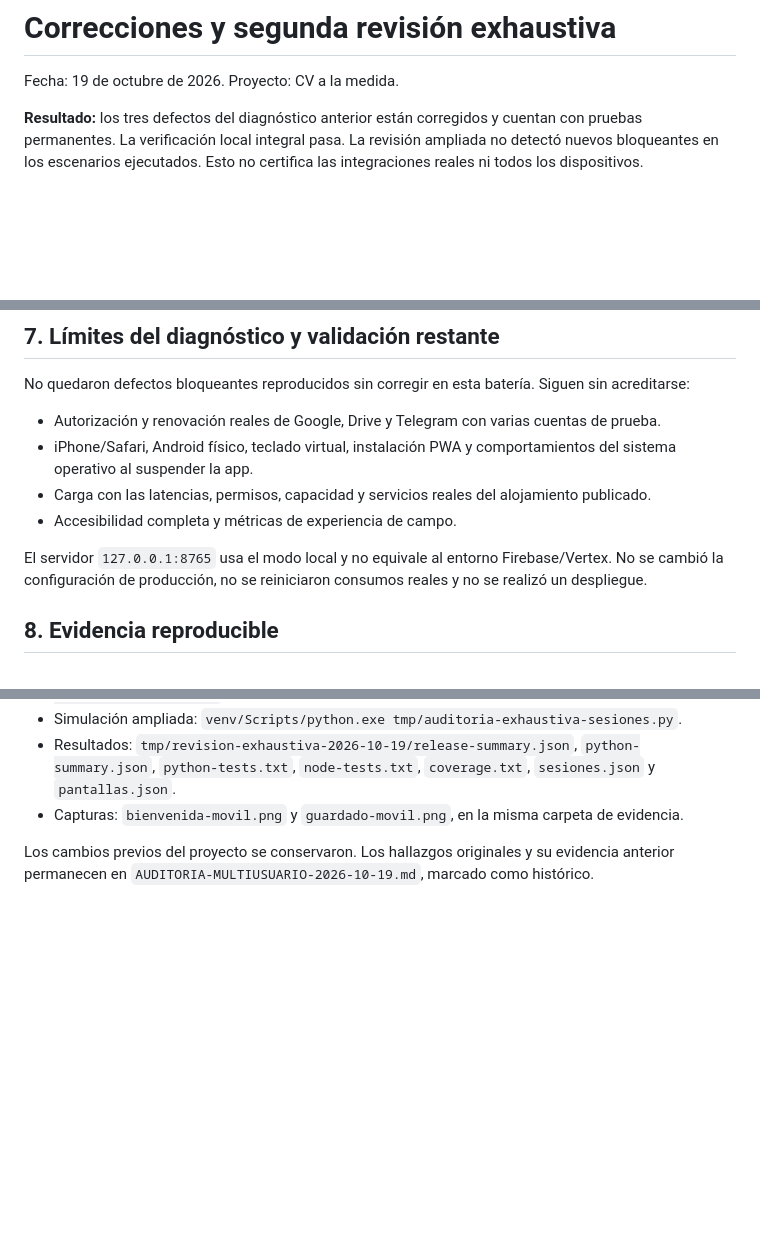
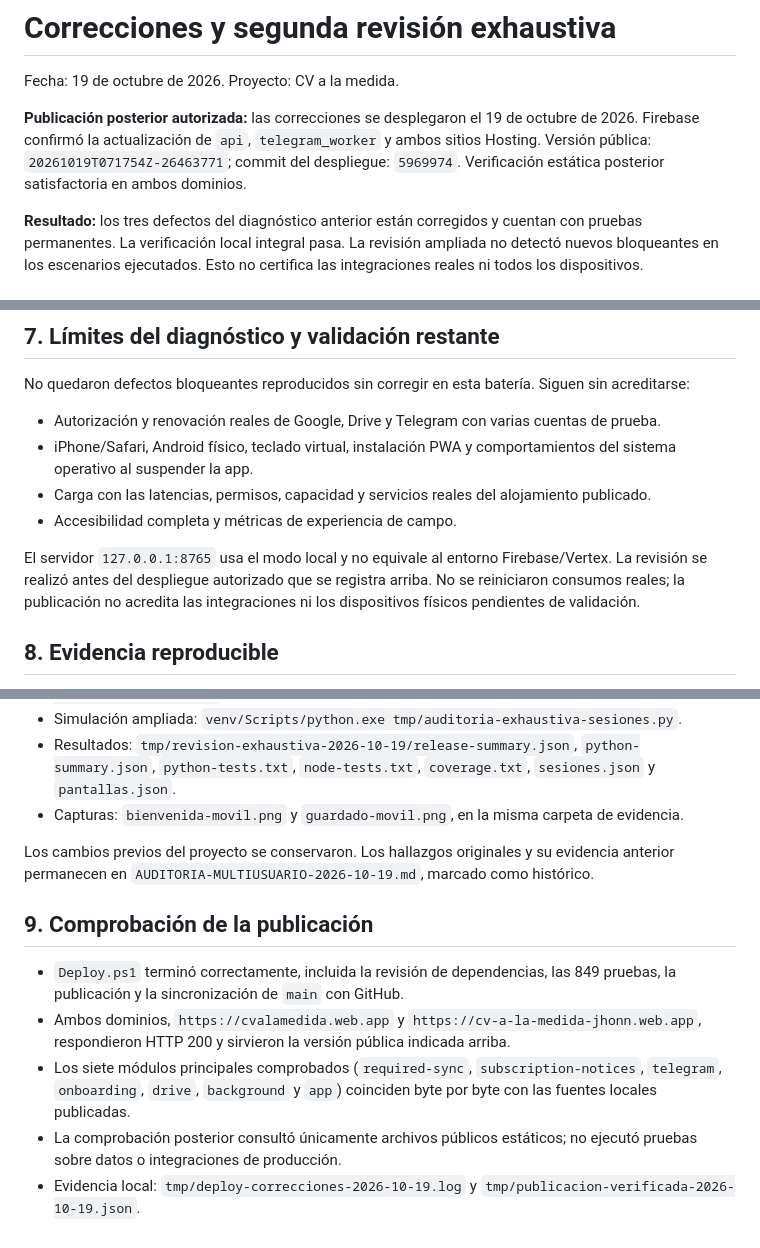
Before and after one commit to jhonndell077/CVALAMEDIDA, a Markdown page: AUDITORIA-EXHAUSTIVA-2026-10-19.md, 3 parts joined by grey strips. GitHub-like rendering; blank space fills up the shorter version.

Commit message:
docs: record verified onboarding corrections deployment [skip ci]

```diff
--- a/AUDITORIA-EXHAUSTIVA-2026-10-19.md
+++ b/AUDITORIA-EXHAUSTIVA-2026-10-19.md
@@ -1,6 +1,8 @@
 # Correcciones y segunda revisión exhaustiva
 
 Fecha: 19 de octubre de 2026. Proyecto: CV a la medida.
+
+**Publicación posterior autorizada:** las correcciones se desplegaron el 19 de octubre de 2026. Firebase confirmó la actualización de `api`, `telegram_worker` y ambos sitios Hosting. Versión pública: `20261019T071754Z-26463771`; commit del despliegue: `5969974`. Verificación estática posterior satisfactoria en ambos dominios.
 
 **Resultado:** los tres defectos del diagnóstico anterior están corregidos y cuentan con pruebas permanentes. La verificación local integral pasa. La revisión ampliada no detectó nuevos bloqueantes en los escenarios ejecutados. Esto no certifica las integraciones reales ni todos los dispositivos.
 
@@ -107,7 +109,7 @@ No quedaron defectos bloqueantes reproducidos sin corregir en esta batería. Sig
 - Carga con las latencias, permisos, capacidad y servicios reales del alojamiento publicado.
 - Accesibilidad completa y métricas de experiencia de campo.
 
-El servidor `127.0.0.1:8765` usa el modo local y no equivale al entorno Firebase/Vertex. No se cambió la configuración de producción, no se reiniciaron consumos reales y no se realizó un despliegue.
+El servidor `127.0.0.1:8765` usa el modo local y no equivale al entorno Firebase/Vertex. La revisión se realizó antes del despliegue autorizado que se registra arriba. No se reiniciaron consumos reales; la publicación no acredita las integraciones ni los dispositivos físicos pendientes de validación.
 
 ## 8. Evidencia reproducible
 
@@ -118,3 +120,11 @@ El servidor `127.0.0.1:8765` usa el modo local y no equivale al entorno Firebase
 - Capturas: `bienvenida-movil.png` y `guardado-movil.png`, en la misma carpeta de evidencia.
 
 Los cambios previos del proyecto se conservaron. Los hallazgos originales y su evidencia anterior permanecen en `AUDITORIA-MULTIUSUARIO-2026-10-19.md`, marcado como histórico.
+
+## 9. Comprobación de la publicación
+
+- `Deploy.ps1` terminó correctamente, incluida la revisión de dependencias, las 849 pruebas, la publicación y la sincronización de `main` con GitHub.
+- Ambos dominios, `https://cvalamedida.web.app` y `https://cv-a-la-medida-jhonn.web.app`, respondieron HTTP 200 y sirvieron la versión pública indicada arriba.
+- Los siete módulos principales comprobados (`required-sync`, `subscription-notices`, `telegram`, `onboarding`, `drive`, `background` y `app`) coinciden byte por byte con las fuentes locales publicadas.
+- La comprobación posterior consultó únicamente archivos públicos estáticos; no ejecutó pruebas sobre datos o integraciones de producción.
+- Evidencia local: `tmp/deploy-correcciones-2026-10-19.log` y `tmp/publicacion-verificada-2026-10-19.json`.
```
